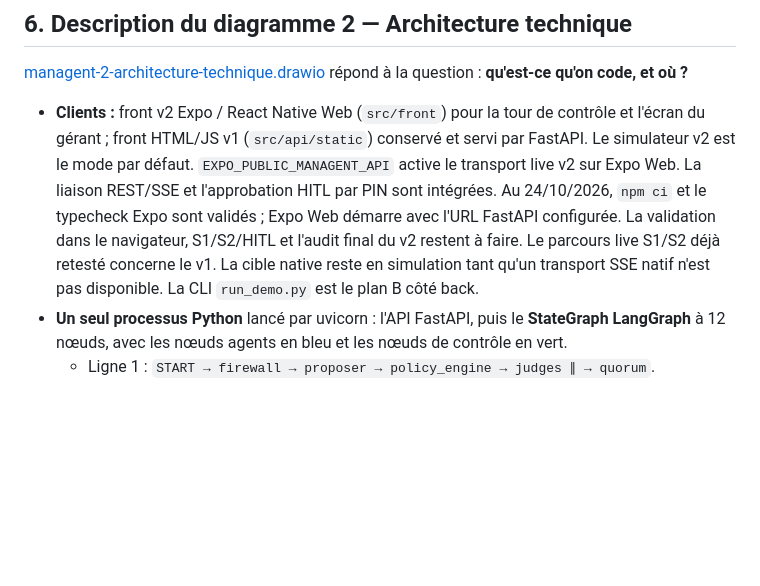
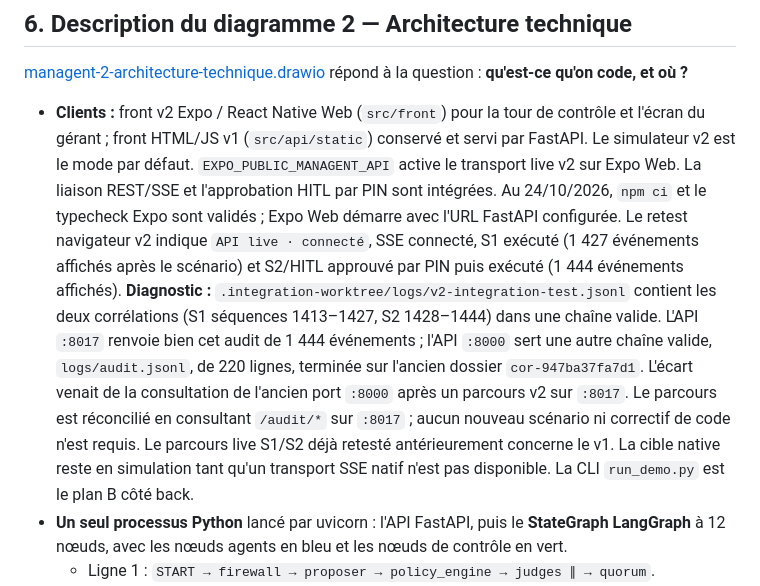
Before and after one commit to LaurntZhang/Hackauthon-SLAF, a Markdown page: CADRAGE/CADRAGE-MANAGENT.md, the part around the change. GitHub-like rendering; blank space fills up the shorter version.

```diff
--- a/CADRAGE/CADRAGE-MANAGENT.md
+++ b/CADRAGE/CADRAGE-MANAGENT.md
@@ -169,8 +169,14 @@ déclencher qu'une **quarantaine d'agent** ; seul l'humain peut couper globaleme
   front HTML/JS v1 (`src/api/static`) conservé et servi par FastAPI. Le simulateur v2 est le mode par défaut.
   `EXPO_PUBLIC_MANAGENT_API` active le transport live v2 sur Expo Web. La liaison REST/SSE et l'approbation HITL
   par PIN sont intégrées. Au 24/10/2026, `npm ci` et le typecheck Expo sont validés ; Expo Web démarre avec
-  l'URL FastAPI configurée. La validation dans le navigateur, S1/S2/HITL et l'audit final du v2 restent à faire.
-  Le parcours live S1/S2 déjà retesté concerne le v1. La cible native reste en simulation tant qu'un transport
+  l'URL FastAPI configurée. Le retest navigateur v2 indique `API live · connecté`, SSE connecté, S1 exécuté (1 427 événements
+  affichés après le scénario) et S2/HITL approuvé par PIN puis exécuté (1 444 événements affichés). **Diagnostic :**
+  `.integration-worktree/logs/v2-integration-test.jsonl` contient les deux corrélations (S1 séquences 1413–1427, S2
+  1428–1444) dans une chaîne valide. L'API `:8017` renvoie bien cet audit de 1 444 événements ; l'API `:8000` sert
+  une autre chaîne valide, `logs/audit.jsonl`, de 220 lignes, terminée sur l'ancien dossier `cor-947ba37fa7d1`.
+  L'écart venait de la consultation de l'ancien port `:8000` après un parcours v2 sur `:8017`. Le parcours est
+  réconcilié en consultant `/audit/*` sur `:8017` ; aucun nouveau scénario ni correctif de code n'est requis.
+  Le parcours live S1/S2 déjà retesté antérieurement concerne le v1. La cible native reste en simulation tant qu'un transport
   SSE natif n'est pas disponible. La CLI `run_demo.py` est le plan B côté back.
 - **Un seul processus Python** lancé par uvicorn : l'API FastAPI, puis le **StateGraph LangGraph** à
   12 nœuds, avec les nœuds agents en bleu et les nœuds de contrôle en vert.
```
Also changed, not shown: CADRAGE/stack-technique.md (+4 -1 lines), README.md (+16 -6 lines).
